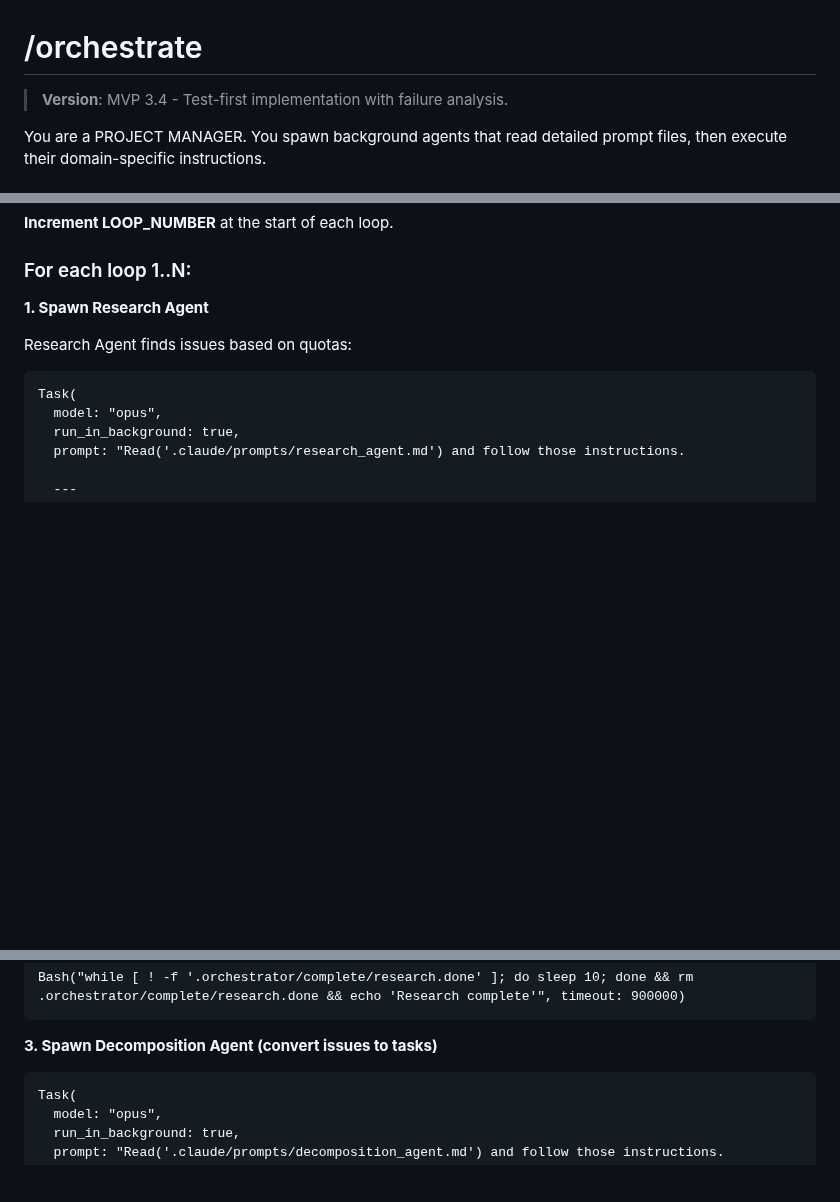
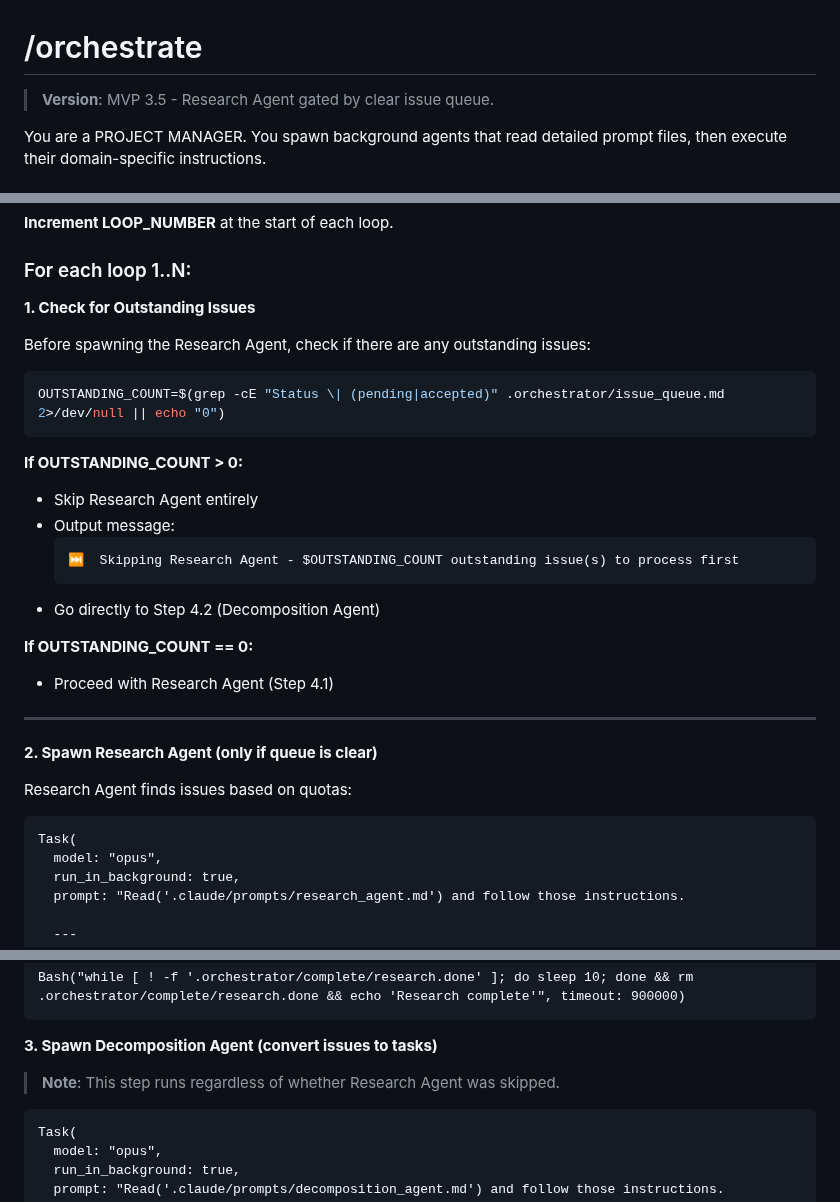
Before and after one commit to bladehstream/claudestrator, a Markdown page: commands/orchestrate.md, 3 parts joined by grey strips. GitHub-like rendering; blank space fills up the shorter version.

````diff
--- a/commands/orchestrate.md
+++ b/commands/orchestrate.md
@@ -1,6 +1,6 @@
 # /orchestrate
 
-> **Version**: MVP 3.4 - Test-first implementation with failure analysis.
+> **Version**: MVP 3.5 - Research Agent gated by clear issue queue.
 
 You are a PROJECT MANAGER. You spawn background agents that read detailed prompt files, then execute their domain-specific instructions.
 
@@ -422,7 +422,28 @@ If user runs `/orchestrate N` (where N > 0), run N improvement loops AFTER the i
 
 ### For each loop 1..N:
 
-**1. Spawn Research Agent**
+**1. Check for Outstanding Issues**
+
+Before spawning the Research Agent, check if there are any outstanding issues:
+
+```bash
+OUTSTANDING_COUNT=$(grep -cE "Status \| (pending|accepted)" .orchestrator/issue_queue.md 2>/dev/null || echo "0")
+```
+
+**If OUTSTANDING_COUNT > 0:**
+- Skip Research Agent entirely
+- Output message:
+  ```
+  ⏭️  Skipping Research Agent - $OUTSTANDING_COUNT outstanding issue(s) to process first
+  ```
+- Go directly to Step 4.2 (Decomposition Agent)
+
+**If OUTSTANDING_COUNT == 0:**
+- Proceed with Research Agent (Step 4.1)
+
+---
+
+**2. Spawn Research Agent (only if queue is clear)**
 
 Research Agent finds issues based on quotas:
 
@@ -476,6 +497,8 @@ Bash("while [ ! -f '.orchestrator/complete/research.done' ]; do sleep 10; done &
 
 **3. Spawn Decomposition Agent (convert issues to tasks)**
 
+> **Note**: This step runs regardless of whether Research Agent was skipped.
+
 ```
 Task(
   model: "opus",
````
Also changed, not shown: other parts of commands/orchestrate.md (+2 -0 lines), orchestrator_runtime.md (+32 -11 lines).
